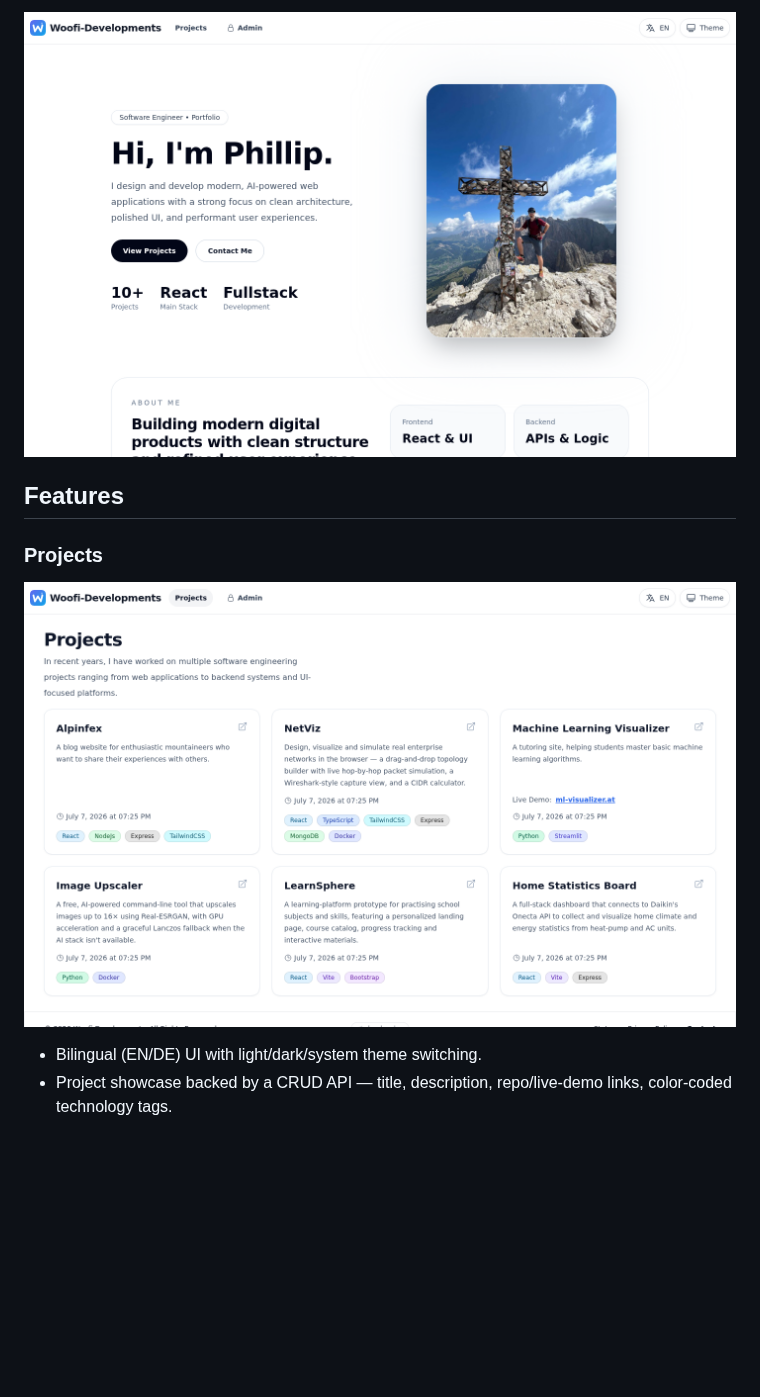
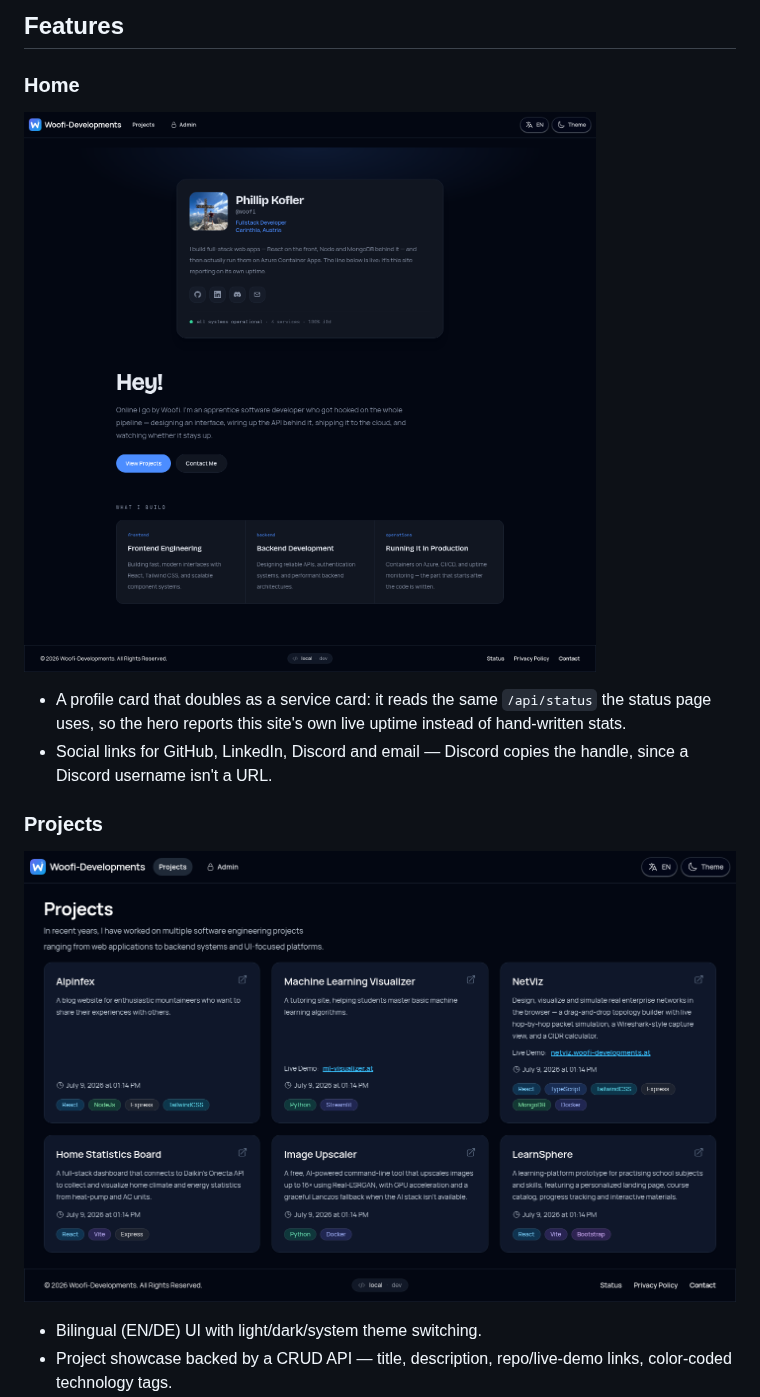
Before and after one commit to Wolfi-OwO/portfolio-webpage, a Markdown page: README.md, the part around one of its changes. Rendered like a GitHub page; pictures changed too: docs/screenshots/homepage.png, docs/screenshots/projects.png; blank space fills up the shorter version.

```diff
--- a/README.md
+++ b/README.md
@@ -21,8 +23,13 @@ My personal developer portfolio: projects, skills, background, and a live status
 </div>
 
-![Homepage — hero, highlights and about section](docs/screenshots/homepage.png)
+## Features
 
-## Features
+### Home
+
+![Homepage — profile card with a live status line, and what I build](docs/screenshots/homepage.png)
+
+- A profile card that doubles as a service card: it reads the same `/api/status` the status page uses, so the hero reports this site's own live uptime instead of hand-written stats.
+- Social links for GitHub, LinkedIn, Discord and email — Discord copies the handle, since a Discord username isn't a URL.
 
 ### Projects
 
```
Also changed, not shown: other parts of README.md (+7 -3 lines), docs/screenshots/contact.png, docs/screenshots/status.png, 9 other files.
